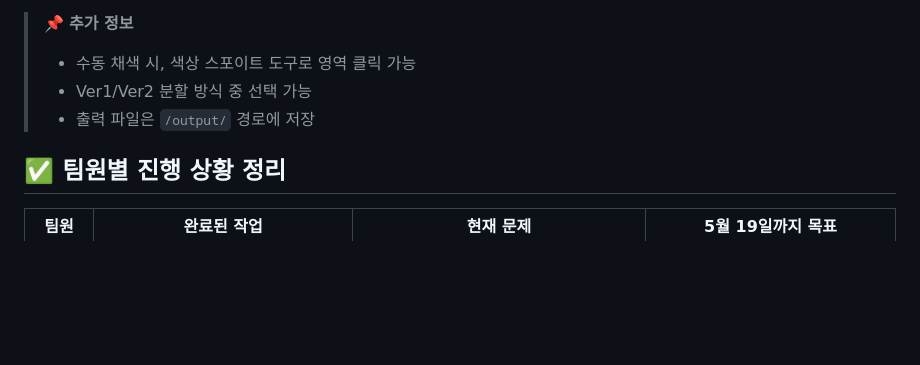
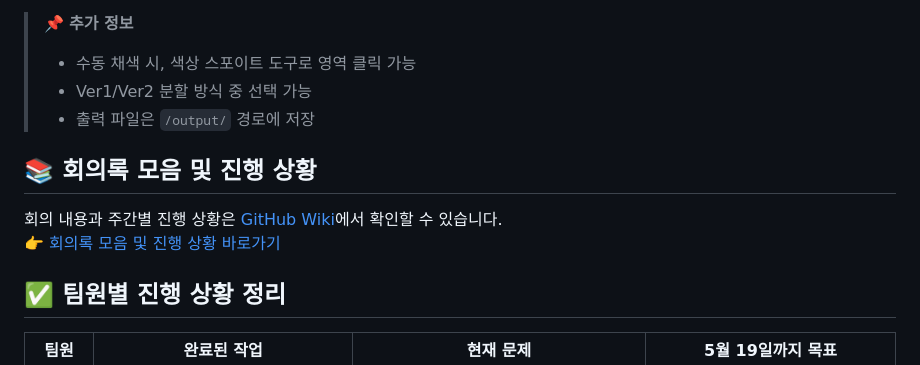
Before and after one commit to spectre0303/ossw-ColorMyModel, a Markdown page: README.md, the part around the change. Rendered like a GitHub page; blank space fills up the shorter version.

```diff
--- a/README.md
+++ b/README.md
@@ -179,6 +179,11 @@ Flutter 앱은 `flutter run` 또는 Android Studio에서 실행 가능합니다.
 > - Ver1/Ver2 분할 방식 중 선택 가능
 > - 출력 파일은 `/output/` 경로에 저장
 
+## 📚 회의록 모음 및 진행 상황
+
+회의 내용과 주간별 진행 상황은 [GitHub Wiki](https://github.com/사용자명/레포명/wiki)에서 확인할 수 있습니다.
+👉 [회의록 모음 및 진행 상황 바로가기](https://github.com/사용자명/레포명/wiki/회의록-모음-및-진행-상황)
+
 ## ✅ 팀원별 진행 상황 정리
 
 | 팀원     | 완료된 작업 | 현재 문제 | 5월 19일까지 목표 |
```
